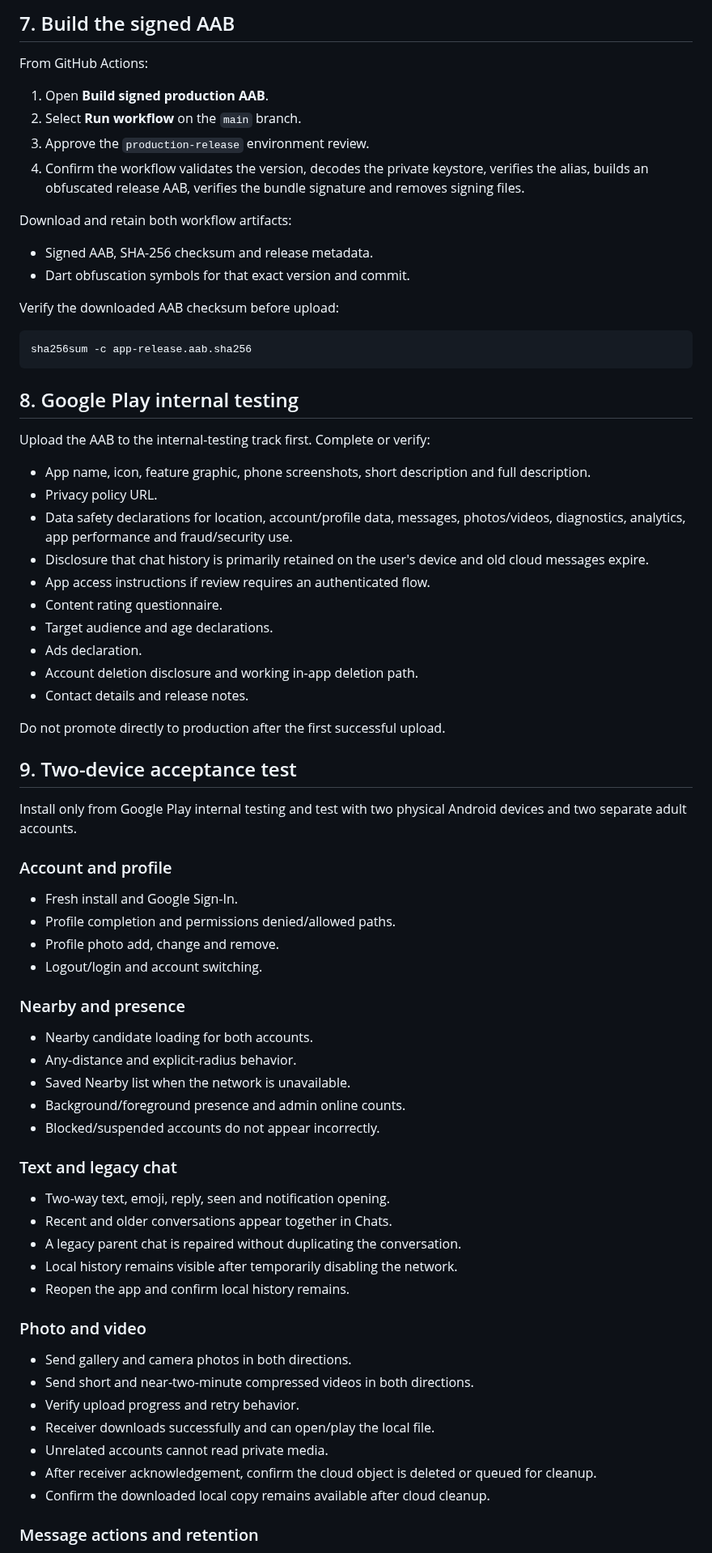
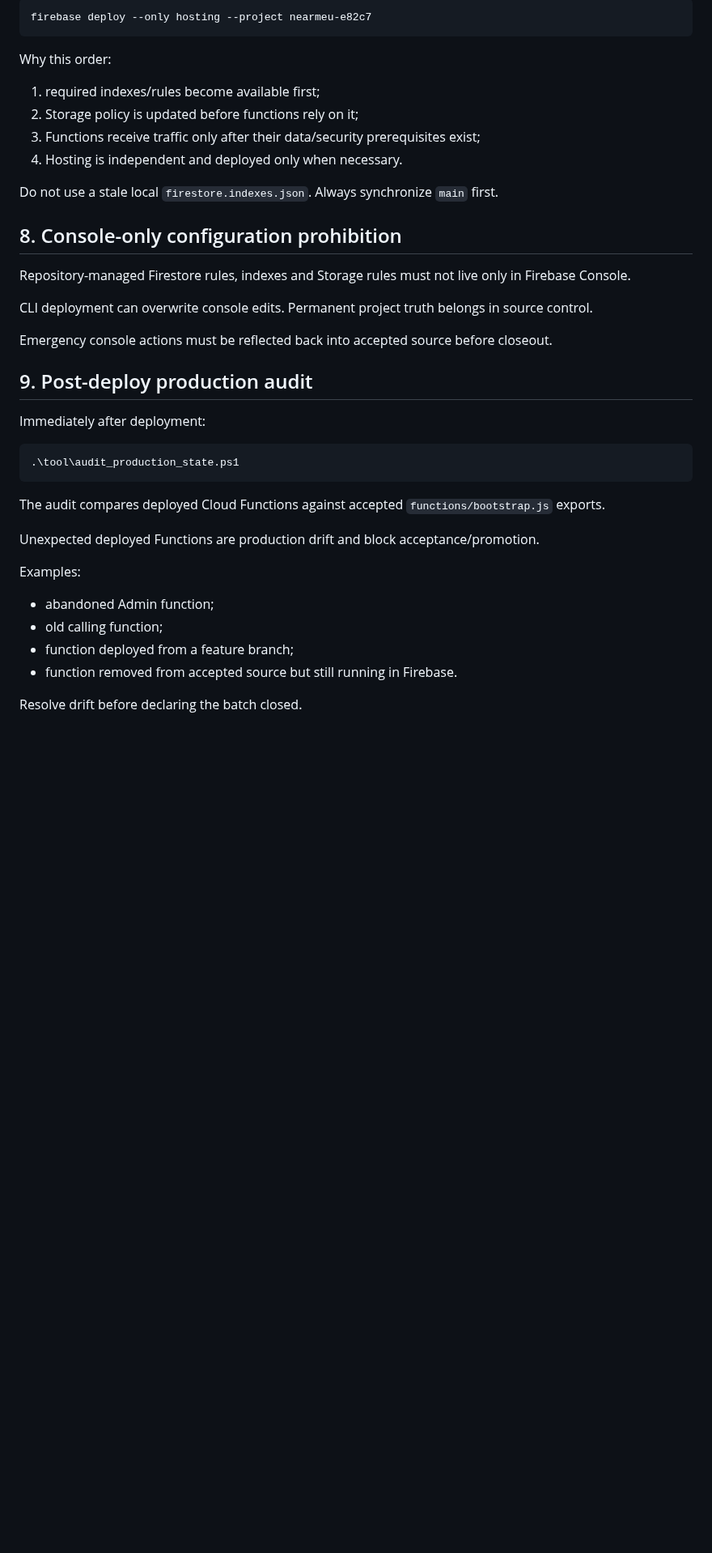
Before and after one commit to panchalvinay33-debug/NearMeU, a Markdown page: docs/PRODUCTION_RELEASE_RUNBOOK.md, the part around one of its changes. Shown at 81% size. GitHub-like rendering; blank space fills up the shorter version.

````diff
--- a/docs/PRODUCTION_RELEASE_RUNBOOK.md
+++ b/docs/PRODUCTION_RELEASE_RUNBOOK.md
@@ -140,76 +107,42 @@ Before enabling a Play internal test:
-## 7. Build the signed AAB
-
-From GitHub Actions:
-
-1. Open **Build signed production AAB**.
-2. Select **Run workflow** on the `main` branch.
-3. Approve the `production-release` environment review.
-4. Confirm the workflow validates the version, decodes the private keystore, verifies the alias, builds an obfuscated release AAB, verifies the bundle signature and removes signing files.
-
-Download and retain both workflow artifacts:
-
-- Signed AAB, SHA-256 checksum and release metadata.
-- Dart obfuscation symbols for that exact version and commit.
-
-Verify the downloaded AAB checksum before upload:
-
-```bash
-sha256sum -c app-release.aab.sha256
+```powershell
+firebase deploy --only hosting --project nearmeu-e82c7
 ```
 
-## 8. Google Play internal testing
+Why this order:
 
-Upload the AAB to the internal-testing track first. Complete or verify:
+1. required indexes/rules become available first;
+2. Storage policy is updated before functions rely on it;
+3. Functions receive traffic only after their data/security prerequisites exist;
+4. Hosting is independent and deployed only when necessary.
 
-- App name, icon, feature graphic, phone screenshots, short description and full description.
-- Privacy policy URL.
-- Data safety declarations for location, account/profile data, messages, photos/videos, diagnostics, analytics, app performance and fraud/security use.
-- Disclosure that chat history is primarily retained on the user's device and old cloud messages expire.
-- App access instructions if review requires an authenticated flow.
-- Content rating questionnaire.
-- Target audience and age declarations.
-- Ads declaration.
-- Account deletion disclosure and working in-app deletion path.
-- Contact details and release notes.
+Do not use a stale local `firestore.indexes.json`. Always synchronize `main` first.
 
-Do not promote directly to production after the first successful upload.
+## 8. Console-only configuration prohibition
 
-## 9. Two-device acceptance test
+Repository-managed Firestore rules, indexes and Storage rules must not live only in Firebase Console.
 
-Install only from Google Play internal testing and test with two physical Android devices and two separate adult accounts.
+CLI deployment can overwrite console edits. Permanent project truth belongs in source control.
 
-### Account and profile
+Emergency console actions must be reflected back into accepted source before closeout.
 
-- Fresh install and Google Sign-In.
-- Profile completion and permissions denied/allowed paths.
-- Profile photo add, change and remove.
-- Logout/login and account switching.
+## 9. Post-deploy production audit
 
-### Nearby and presence
+Immediately after deployment:
 
-- Nearby candidate loading for both accounts.
-- Any-distance and explicit-radius behavior.
-- Saved Nearby list when the network is unavailable.
-- Background/foreground presence and admin online counts.
-- Blocked/suspended accounts do not appear incorrectly.
+```powershell
+.\tool\audit_production_state.ps1
+```
 
-### Text and legacy chat
+The audit compares deployed Cloud Functions against accepted `functions/bootstrap.js` exports.
 
-- Two-way text, emoji, reply, seen and notification opening.
-- Recent and older conversations appear together in Chats.
-- A legacy parent chat is repaired without duplicating the conversation.
-- Local history remains visible after temporarily disabling the network.
-- Reopen the app and confirm local history remains.
+Unexpected deployed Functions are production drift and block acceptance/promotion.
 
-### Photo and video
+Examples:
 
-- Send gallery and camera photos in both directions.
-- Send short and near-two-minute compressed videos in both directions.
-- Verify upload progress and retry behavior.
-- Receiver downloads successfully and can open/play the local file.
-- Unrelated accounts cannot read private media.
-- After receiver acknowledgement, confirm the cloud object is deleted or queued for cleanup.
-- Confirm the downloaded local copy remains available after cloud cleanup.
+- abandoned Admin function;
+- old calling function;
+- function deployed from a feature branch;
+- function removed from accepted source but still running in Firebase.
 
-### Message actions and retention
+Resolve drift before declaring the batch closed.
 
````
Also changed, not shown: other parts of docs/PRODUCTION_RELEASE_RUNBOOK.md (+135 -112 lines).
